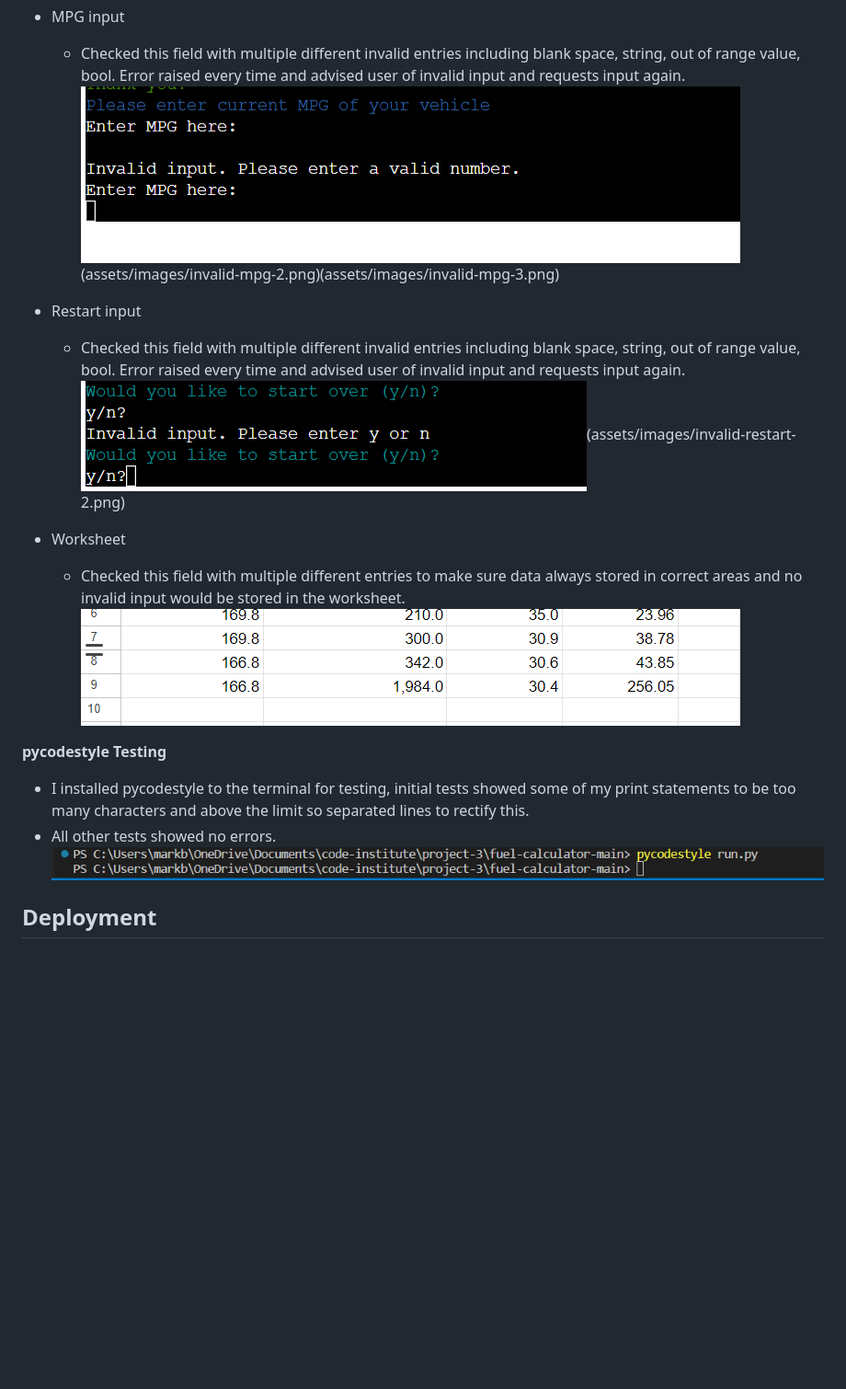
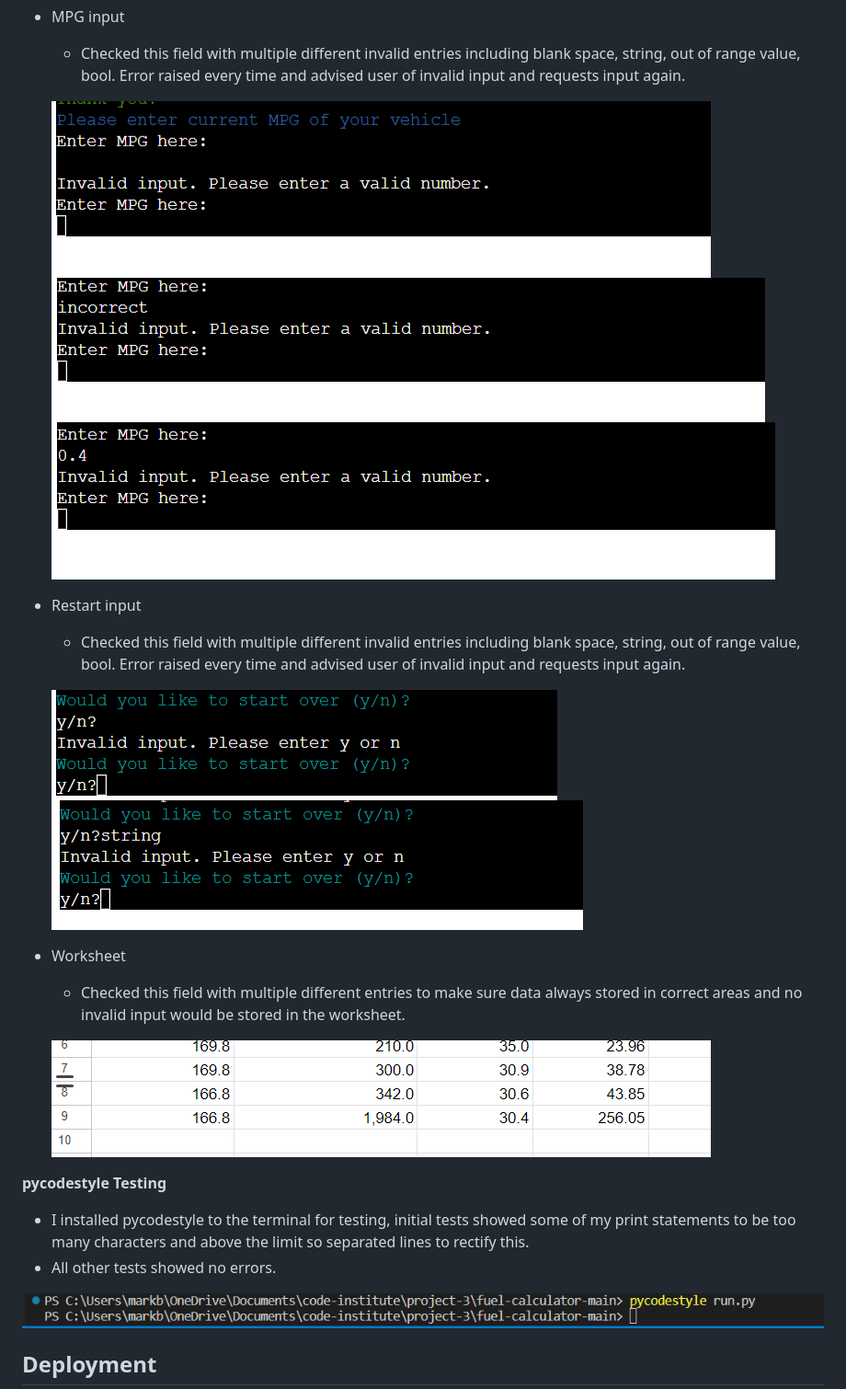
Before and after one commit to Mbutler1991/fuel-calculator, a Markdown page: README.md, the part around one of its changes. Shown at 92% size. Rendered like a GitHub page; blank space fills up the shorter version.

```diff
--- a/README.md
+++ b/README.md
@@ -122,20 +130,27 @@ __Manual Testing__
 
 - MPG input
   - Checked this field with multiple different invalid entries including blank space, string, out of range value, bool. Error raised every time and advised user of invalid input and requests input again.
-  ![Invalid MPG](assets/images/invalid-mpg-1.png)(assets/images/invalid-mpg-2.png)(assets/images/invalid-mpg-3.png)
+
+  ![Invalid MPG](assets/images/invalid-mpg-1.png)
+  ![Invalid MPG](assets/images/invalid-mpg-2.png)
+  ![Invalid MPG](assets/images/invalid-mpg-3.png)
 
 - Restart input
   - Checked this field with multiple different invalid entries including blank space, string, out of range value, bool. Error raised every time and advised user of invalid input and requests input again.
-  ![Invalid Restart](assets/images/invalid-restart-1.png)(assets/images/invalid-restart-2.png)
+
+  ![Invalid Restart](assets/images/invalid-restart-1.png)
+  ![Invalid Restart](assets/images/invalid-restart-2.png)
 
 - Worksheet
   - Checked this field with multiple different entries to make sure data always stored in correct areas and no invalid input would be stored in the worksheet.
+
   ![Valid Worksheet](assets/images/correct-worksheet-values.png)
 
 __pycodestyle Testing__
 
 - I installed pycodestyle to the terminal for testing, initial tests showed some of my print statements to be too many characters and above the limit so separated lines to rectify this.
 - All other tests showed no errors.
+
 ![Pycodestyle](assets/images/pycodestyle.png)
 
 ## Deployment
```
Also changed, not shown: other parts of README.md (+10 -2 lines).
